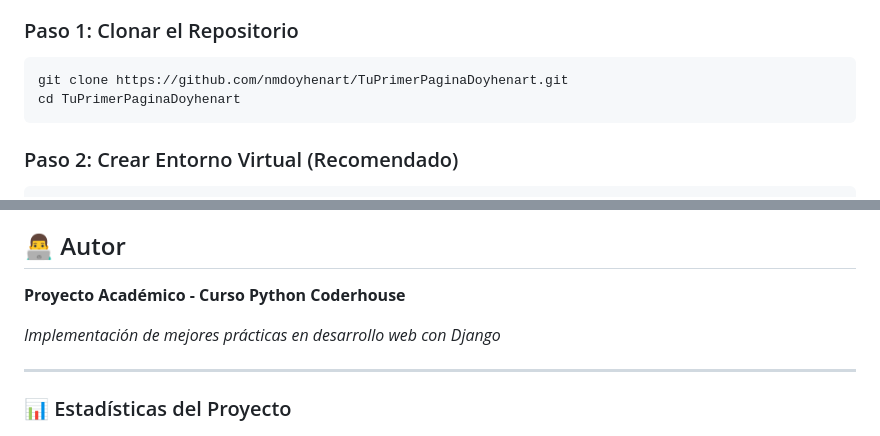
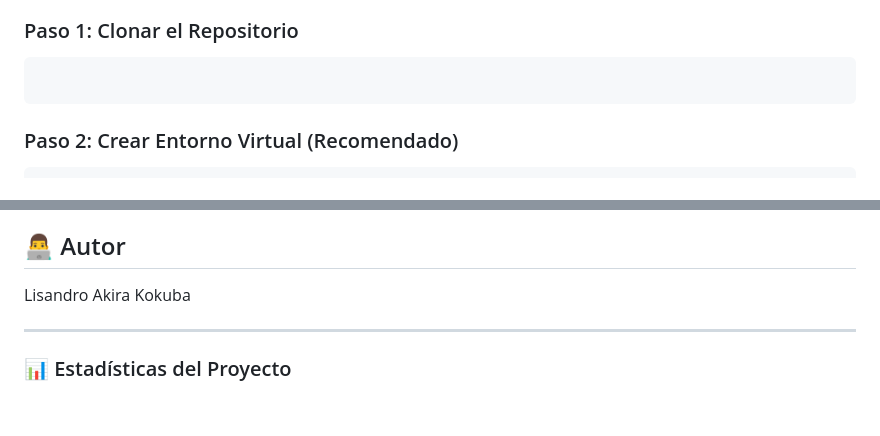
Before and after one commit to lisandrokokuba-dot/cine, a Markdown page: README.md, 2 parts joined by grey strips. Drawn GitHub-style; blank space fills up the shorter version.

````diff
--- a/README.md
+++ b/README.md
@@ -84,8 +82,7 @@ Explora todas las funcionalidades del sistema en este tutorial interactivo que m
 
 ### Paso 1: Clonar el Repositorio
 ```bash
-git clone https://github.com/nmdoyhenart/TuPrimerPaginaDoyhenart.git
-cd TuPrimerPaginaDoyhenart
+
 ```
 
 ### Paso 2: Crear Entorno Virtual (Recomendado)
@@ -258,9 +255,7 @@ Este proyecto está bajo la Licencia MIT - ver el archivo [LICENSE](LICENSE) par
 
 ## 👨‍💻 Autor
 
-**Proyecto Académico - Curso Python Coderhouse**
-
-*Implementación de mejores prácticas en desarrollo web con Django*
+Lisandro Akira Kokuba
 
 ---
 
````
Also changed, not shown: other parts of README.md (+1 -3 lines).
